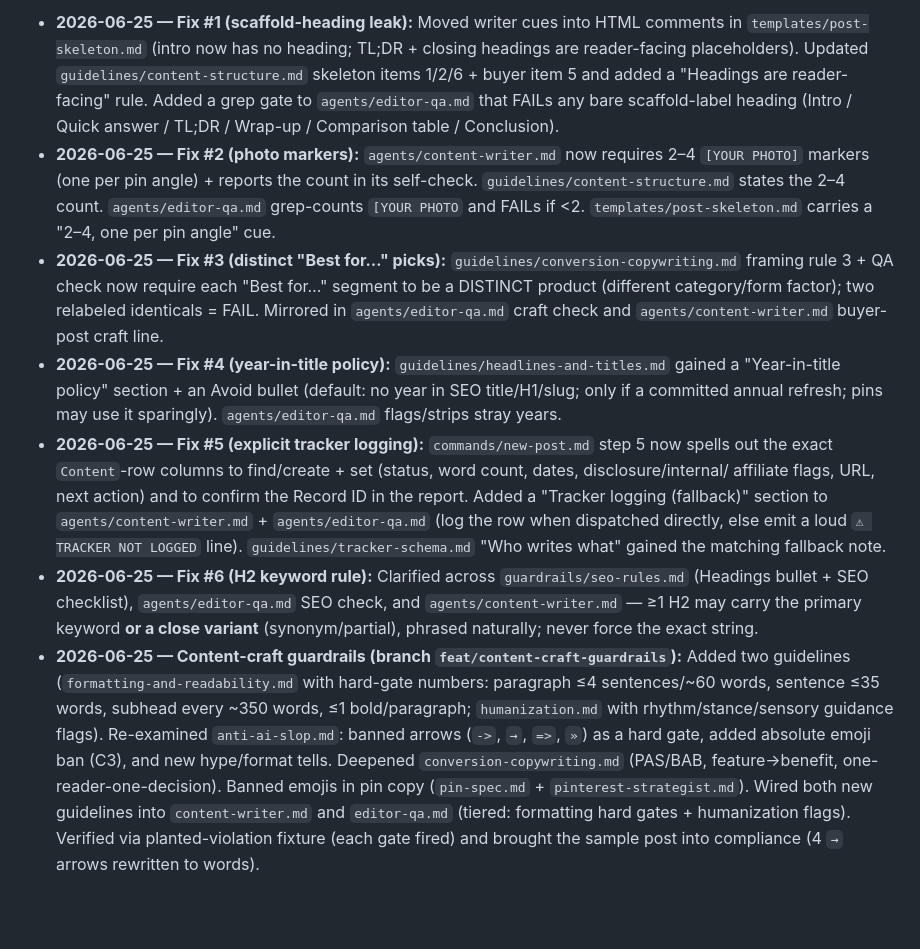
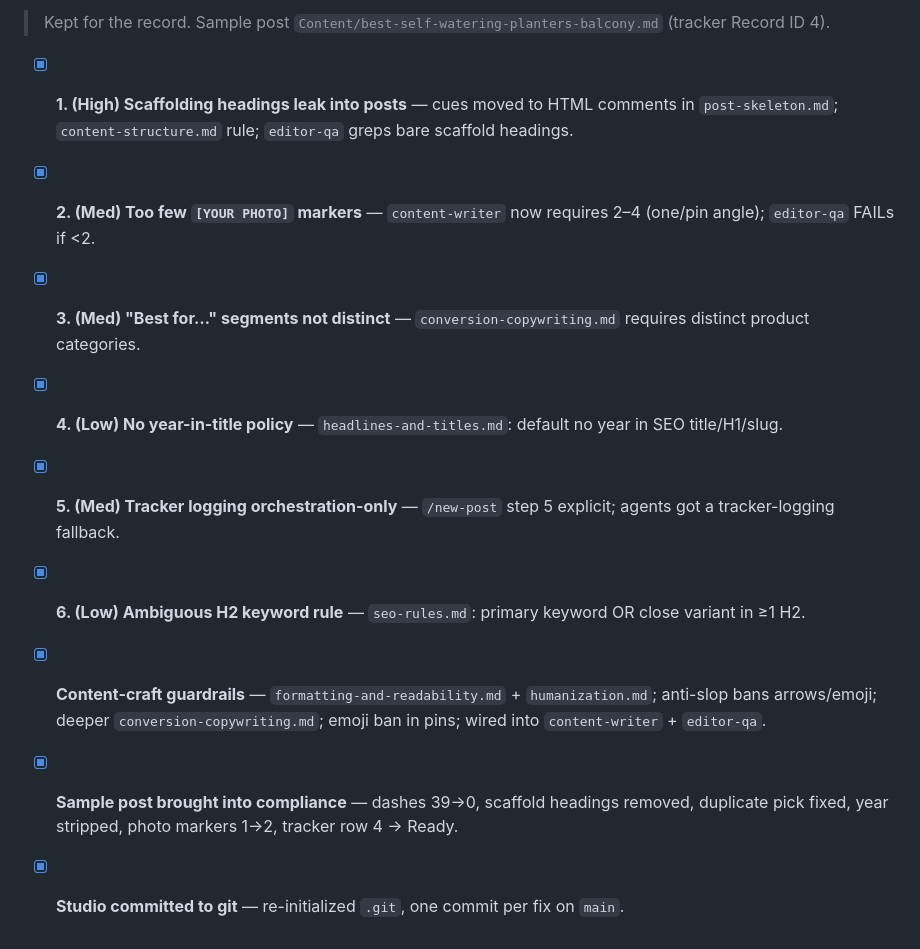
Before and after one commit to imtiazNDMA/pinterest-blogging, a Markdown page: todos.md, the part around one of its changes. GitHub-like rendering; blank space fills up the shorter version.

```diff
--- a/todos.md
+++ b/todos.md
@@ -69,35 +50,12 @@ Plan: `docs/superpowers/plans/2026-06-25-content-craft-guardrails.md` · Branch:
 
-- **2026-06-25 — Fix #1 (scaffold-heading leak):** Moved writer cues into HTML comments in
-  `templates/post-skeleton.md` (intro now has no heading; TL;DR + closing headings are reader-facing
-  placeholders). Updated `guidelines/content-structure.md` skeleton items 1/2/6 + buyer item 5 and
-  added a "Headings are reader-facing" rule. Added a grep gate to `agents/editor-qa.md` that FAILs any
-  bare scaffold-label heading (Intro / Quick answer / TL;DR / Wrap-up / Comparison table / Conclusion).
-- **2026-06-25 — Fix #2 (photo markers):** `agents/content-writer.md` now requires 2–4 `[YOUR PHOTO]`
-  markers (one per pin angle) + reports the count in its self-check. `guidelines/content-structure.md`
-  states the 2–4 count. `agents/editor-qa.md` grep-counts `[YOUR PHOTO` and FAILs if <2.
-  `templates/post-skeleton.md` carries a "2–4, one per pin angle" cue.
-- **2026-06-25 — Fix #3 (distinct "Best for…" picks):** `guidelines/conversion-copywriting.md` framing
-  rule 3 + QA check now require each "Best for…" segment to be a DISTINCT product (different
-  category/form factor); two relabeled identicals = FAIL. Mirrored in `agents/editor-qa.md` craft check
-  and `agents/content-writer.md` buyer-post craft line.
-- **2026-06-25 — Fix #4 (year-in-title policy):** `guidelines/headlines-and-titles.md` gained a
-  "Year-in-title policy" section + an Avoid bullet (default: no year in SEO title/H1/slug; only if a
-  committed annual refresh; pins may use it sparingly). `agents/editor-qa.md` flags/strips stray years.
-- **2026-06-25 — Fix #5 (explicit tracker logging):** `commands/new-post.md` step 5 now spells out the
-  exact `Content`-row columns to find/create + set (status, word count, dates, disclosure/internal/
-  affiliate flags, URL, next action) and to confirm the Record ID in the report. Added a "Tracker
-  logging (fallback)" section to `agents/content-writer.md` + `agents/editor-qa.md` (log the row when
-  dispatched directly, else emit a loud `⚠ TRACKER NOT LOGGED` line). `guidelines/tracker-schema.md`
-  "Who writes what" gained the matching fallback note.
-- **2026-06-25 — Fix #6 (H2 keyword rule):** Clarified across `guardrails/seo-rules.md` (Headings bullet +
-  SEO checklist), `agents/editor-qa.md` SEO check, and `agents/content-writer.md` — ≥1 H2 may carry the
-  primary keyword **or a close variant** (synonym/partial), phrased naturally; never force the exact string.
-- **2026-06-25 — Content-craft guardrails (branch `feat/content-craft-guardrails`):** Added two guidelines
-  (`formatting-and-readability.md` with hard-gate numbers: paragraph ≤4 sentences/~60 words, sentence
-  ≤35 words, subhead every ~350 words, ≤1 bold/paragraph; `humanization.md` with rhythm/stance/sensory
-  guidance flags). Re-examined `anti-ai-slop.md`: banned arrows (`->`, `→`, `=>`, `»`) as a hard gate,
-  added absolute emoji ban (C3), and new hype/format tells. Deepened `conversion-copywriting.md`
-  (PAS/BAB, feature→benefit, one-reader-one-decision). Banned emojis in pin copy
-  (`pin-spec.md` + `pinterest-strategist.md`). Wired both new guidelines into `content-writer.md` and
-  `editor-qa.md` (tiered: formatting hard gates + humanization flags). Verified via planted-violation
-  fixture (each gate fired) and brought the sample post into compliance (4 `→` arrows rewritten to words).
+> Kept for the record. Sample post `Content/best-self-watering-planters-balcony.md` (tracker Record ID 4).
+
+- [x] **1. (High) Scaffolding headings leak into posts** — cues moved to HTML comments in `post-skeleton.md`; `content-structure.md` rule; `editor-qa` greps bare scaffold headings.
+- [x] **2. (Med) Too few `[YOUR PHOTO]` markers** — `content-writer` now requires 2–4 (one/pin angle); `editor-qa` FAILs if <2.
+- [x] **3. (Med) "Best for…" segments not distinct** — `conversion-copywriting.md` requires distinct product categories.
+- [x] **4. (Low) No year-in-title policy** — `headlines-and-titles.md`: default no year in SEO title/H1/slug.
+- [x] **5. (Med) Tracker logging orchestration-only** — `/new-post` step 5 explicit; agents got a tracker-logging fallback.
+- [x] **6. (Low) Ambiguous H2 keyword rule** — `seo-rules.md`: primary keyword OR close variant in ≥1 H2.
+- [x] **Content-craft guardrails** — `formatting-and-readability.md` + `humanization.md`; anti-slop bans arrows/emoji; deeper `conversion-copywriting.md`; emoji ban in pins; wired into `content-writer` + `editor-qa`.
+- [x] **Sample post brought into compliance** — dashes 39→0, scaffold headings removed, duplicate pick fixed, year stripped, photo markers 1→2, tracker row 4 → Ready.
+- [x] **Studio committed to git** — re-initialized `.git`, one commit per fix on `main`.
```
Also changed, not shown: other parts of todos.md (+34 -53 lines).
